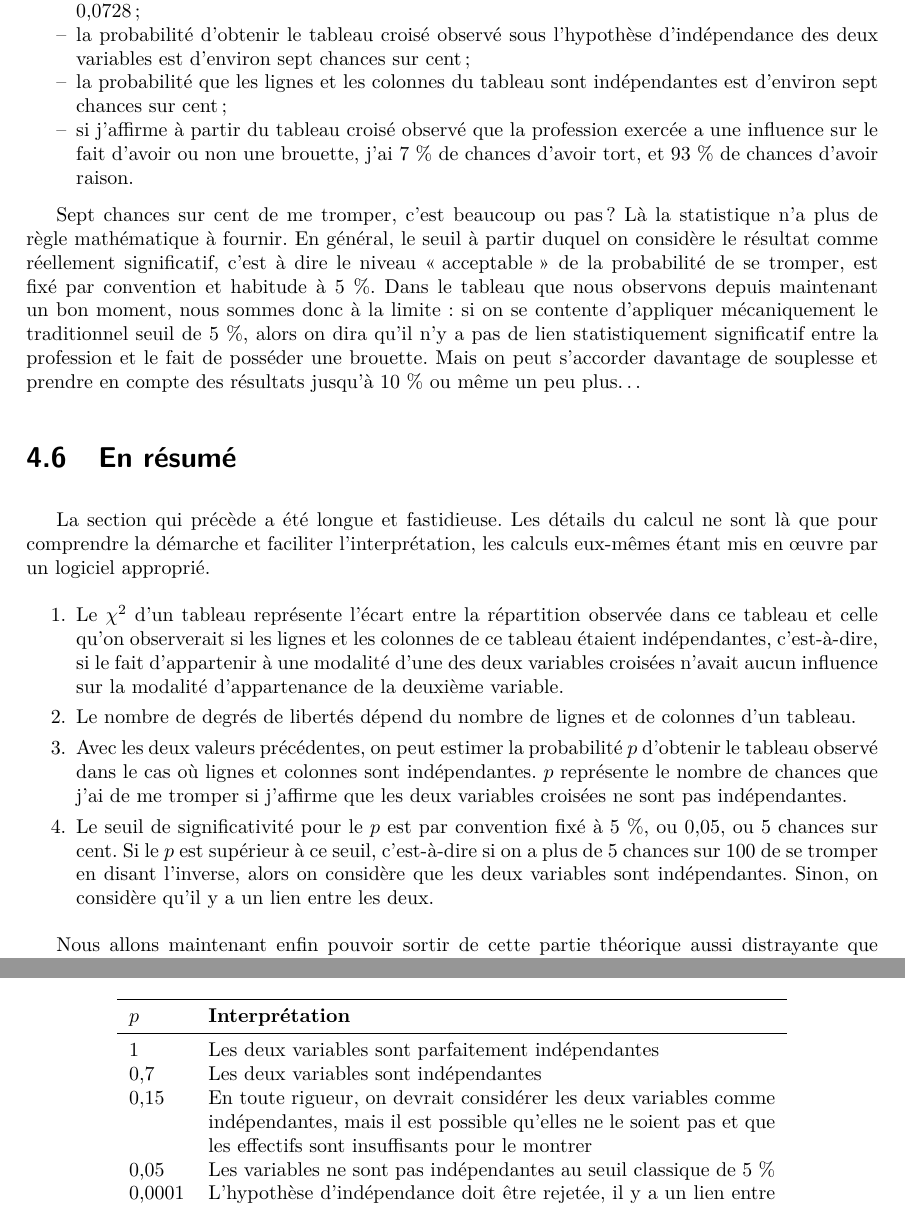
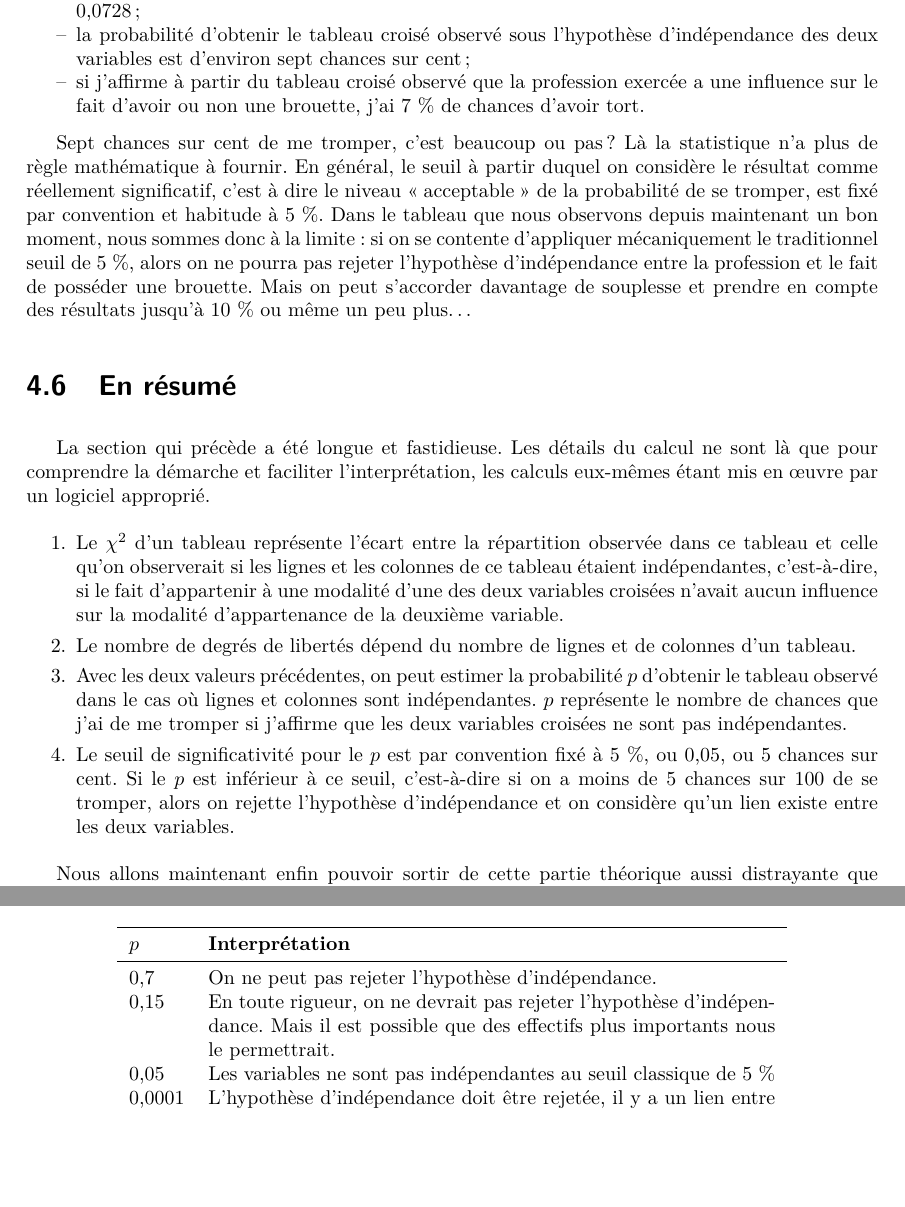
Before and after one commit to juba/archive_doc_khi2, a LaTeX document (khi2.tex): two parts of pages 21 and 37 of 38, joined at a grey line, cut so that both start at the same text, the shorter picture padded with empty space. The pictures show the PDF file khi2.pdf that the author committed with the source.

Commit message:
Reformulations plus rigoureuses et corrections typos

```diff
--- a/khi2.tex
+++ b/khi2.tex
@@ -268,7 +268,7 @@ et \og profils colonnes \fg{}.
 
 L'objectif du test du \chid est de déterminer si les lignes et les
 colonnes d'un tableau croisé (c'est à dire les deux variables
-étudiées) sont indépendantes. Par indépendantes, on veut dire
+étudiées) ne sont pas indépendantes. Par indépendantes, on veut dire
 que le fait d'appartenir à une modalité de la première variable n'a
 pas d'influence sur la modalité d'appartenance de la deuxième
 variable.
@@ -1307,12 +1307,9 @@ toutes signifient la même chose~:
 \item la probabilité d'obtenir le tableau croisé observé sous
   l'hypothèse d'indépendance des deux variables est d'environ sept
   chances sur cent~;
-\item la probabilité que les lignes et les colonnes du tableau sont
-  indépendantes est d'environ sept chances sur cent~;
 \item si j'affirme à partir du tableau croisé observé que la
   profession exercée a une influence sur le fait d'avoir ou non une
-  brouette, j'ai 7~\% de chances d'avoir tort, et 93~\% de chances
-  d'avoir raison.
+  brouette, j'ai 7~\% de chances d'avoir tort.
 \end{itemize}
 
 Sept chances sur cent de me tromper, c'est beaucoup ou pas~? Là la
@@ -1322,8 +1319,8 @@ significatif, c'est à dire le niveau \og acceptable \fg{} de la
 probabilité de se tromper, est fixé par convention et habitude à
 5~\%. Dans le tableau que nous observons depuis maintenant un bon
 moment, nous sommes donc à la limite~: si on se contente d'appliquer
-mécaniquement le traditionnel seuil de 5~\%, alors on dira qu'il n'y a
-pas de lien statistiquement significatif entre la profession et le
+mécaniquement le traditionnel seuil de 5~\%, alors on ne pourra pas
+rejeter l'hypothèse d'indépendance entre la profession et le
 fait de posséder une brouette. Mais on peut s'accorder davantage de
 souplesse et prendre en compte des résultats jusqu'à 10~\% ou même un
 peu plus\ldots
@@ -1351,10 +1348,10 @@ logiciel approprié.
   que j'ai de me tromper si j'affirme que les deux variables croisées
   ne sont pas indépendantes.
 \item Le seuil de significativité pour le $p$ est par convention fixé
-  à 5~\%, ou 0,05, ou 5 chances sur cent. Si le $p$ est supérieur à ce
-  seuil, c'est-à-dire si on a plus de 5 chances sur 100 de se tromper
-  en disant l'inverse, alors on considère que les deux variables sont
-  indépendantes. Sinon, on considère qu'il y a un lien entre les deux.
+  à 5~\%, ou 0,05, ou 5 chances sur cent. Si le $p$ est inférieur à ce
+  seuil, c'est-à-dire si on a moins de 5 chances sur 100 de se
+  tromper, alors on rejette l'hypothèse d'indépendance et on considère
+  qu'un lien existe entre les deux variables.
 \end{enumerate}
 
 Nous allons maintenant enfin pouvoir sortir de cette partie théorique
@@ -1401,4 +1395,6 @@ tableau observé, ou encore le nombre de chances de se tromper si on
-dit que les deux variables ne sont pas indépendantes.
+À partir de ces deux données, le test donne une valeur $p$ qui est, le
+nombre de chances de se tromper si on dit que les deux variables ne
+sont pas indépendantes.
 
 
 \section{Valeur du \texorpdfstring{$p$}{p}}
@@ -1693,13 +1689,13 @@ là je peux en conclure quelque chose.
 Le \chid est donc extrêmement sensible aux effectifs~: plus ceux-ci
 sont élevés, plus le risque de se tromper en rejetant l'hypothèse
 d'indépendance est faible, et donc plus la valeur du $p$ est
-petite. Un \chid non significatif peut donc signifier soit qu'il y a
-indépendance entre les lignes et les colonnes du tableau (dans le cas
-où les pourcentages lignes ou colonnes sont très proches les uns des
-autres), soit qu'il n'y a pas indépendance mais que les effectifs dont
-je dispose ne me permettent pas d'en être sûr statistiquement (dans le
-cas où les pourcentages lignes ou colonnes sont sensiblement
-différents).
+petite. Un \chid non significatif peut donc signifier soit qu'on ne
+peut rejeter l'hypothèse d'indépendance entre les lignes et les
+colonnes du tableau (dans le cas où les pourcentages lignes ou
+colonnes sont très proches les uns des autres), soit qu'il n'y a pas
+indépendance mais que les effectifs dont je dispose ne me permettent
+pas d'en être sûr statistiquement (dans le cas où les pourcentages
+lignes ou colonnes sont sensiblement différents).
 
 
 \section{Le test du \chidpdf ne mesure pas l'intensité de la dépendance}
@@ -1972,9 +1968,3 @@ voir immédiatement que les employés et les ouvriers ont plus
 fréquemment des visites familiales hebdomadaires, tandis que les
 cadres et les professions intermédiaires en ont moins souvent. On
 remarquera également que le pourcentage est très élevé chez les
-agriculteurs (49,4~\%), mais qu'il n'est pas significatif, sans doute
-du fait d'effectifs trop faibles. On peut également remarquer que les
-cadres ont plus souvent des fréquences de visite intermédiaires
-(plusieurs fois par mois ou par an) tandis que les ouvriers ont plus
-souvent des fréquences de visite \og extrêmes \fg{} (soit hebdomadaires,
-soit exceptionnelles ou inexistantes).
@@ -1981,3 +1975,5 @@ soit exceptionnelles ou inexistantes).
+ouvriers ont plus souvent des fréquences de visite \og extrêmes \fg{}
+(soit hebdomadaires, soit exceptionnelles ou inexistantes).
 
 Ce type de graphique en mosaïque permet donc de faciliter l'analyse,
 là encore plus particulièrement dans le cas de tableaux croisés avec
@@ -2499,7 +2495,8 @@ indépendantes revient à dire l'une des phrases suivantes~[\pageref{ssec-hypind
 \item les profils colonnes du tableau croisé sont tous identiques.
 \end{itemize}
 
-Le test du \chid vise à déterminer la probabilité d'indépendance des
-lignes et des colonnes de notre tableau.
+Le test du \chid vise à déterminer si l'on peut raisonnablement
+rejeter l'hypothèse d'indépendance des lignes et des colonnes de notre
+tableau.
 
 Pour cela, on commence par calculer les effectifs qu'on observerait si
@@ -2529,11 +2526,10 @@ peut en être faite~[\pageref{ssec-valp}].
       \toprule
       $p$ & \textbf{Interprétation} \\
       \midrule
-      1 & Les deux variables sont parfaitement indépendantes \\
-      0,7 & Les deux variables sont indépendantes \\
-      0,15 & En toute rigueur, on devrait considérer les deux variables
-      comme indépendantes, mais il est possible qu'elles ne le soient
-      pas et que les effectifs sont insuffisants pour le montrer \\
+      0,7 & On ne peut pas rejeter l'hypothèse d'indépendance.\\
+      0,15 & En toute rigueur, on ne devrait pas rejeter l'hypothèse
+      d'indépendance. Mais il est possible que des effectifs plus
+      importants nous le permettrait.\\
       0,05 & Les variables ne sont pas indépendantes au seuil classique de 5~\% \\
       0,0001 & L'hypothèse d'indépendance doit être rejetée, il y a un
       lien entre les deux variables \\
```
Also changed, not shown: khi2.pdf, khi2.tex (21 more changed lines).
